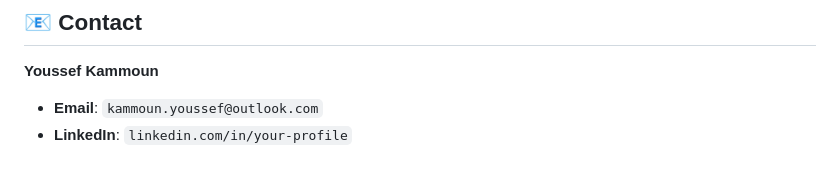
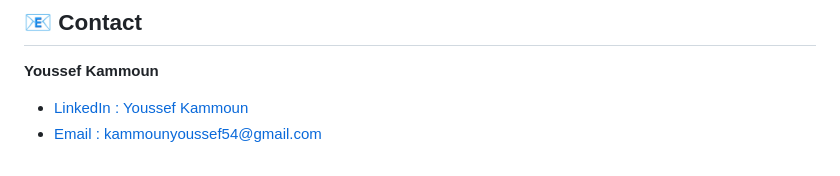
Before and after one commit to YoussefKamm/Car-Price-Predictor, a Markdown page: README.md, the part around the change. GitHub-like rendering.

```diff
--- a/README.md
+++ b/README.md
@@ -131,5 +131,5 @@ The image below shows the web application's user interface with an example price
 
 **Youssef Kammoun**
 
--   **Email**: `kammoun.youssef@outlook.com`
--   **LinkedIn**: `linkedin.com/in/your-profile`
+- [LinkedIn : Youssef Kammoun](https://www.linkedin.com/in/kammounyoussef)
+- [Email : kammounyoussef54@gmail.com](mailto:kammounyoussef54@gmail.com)
```
